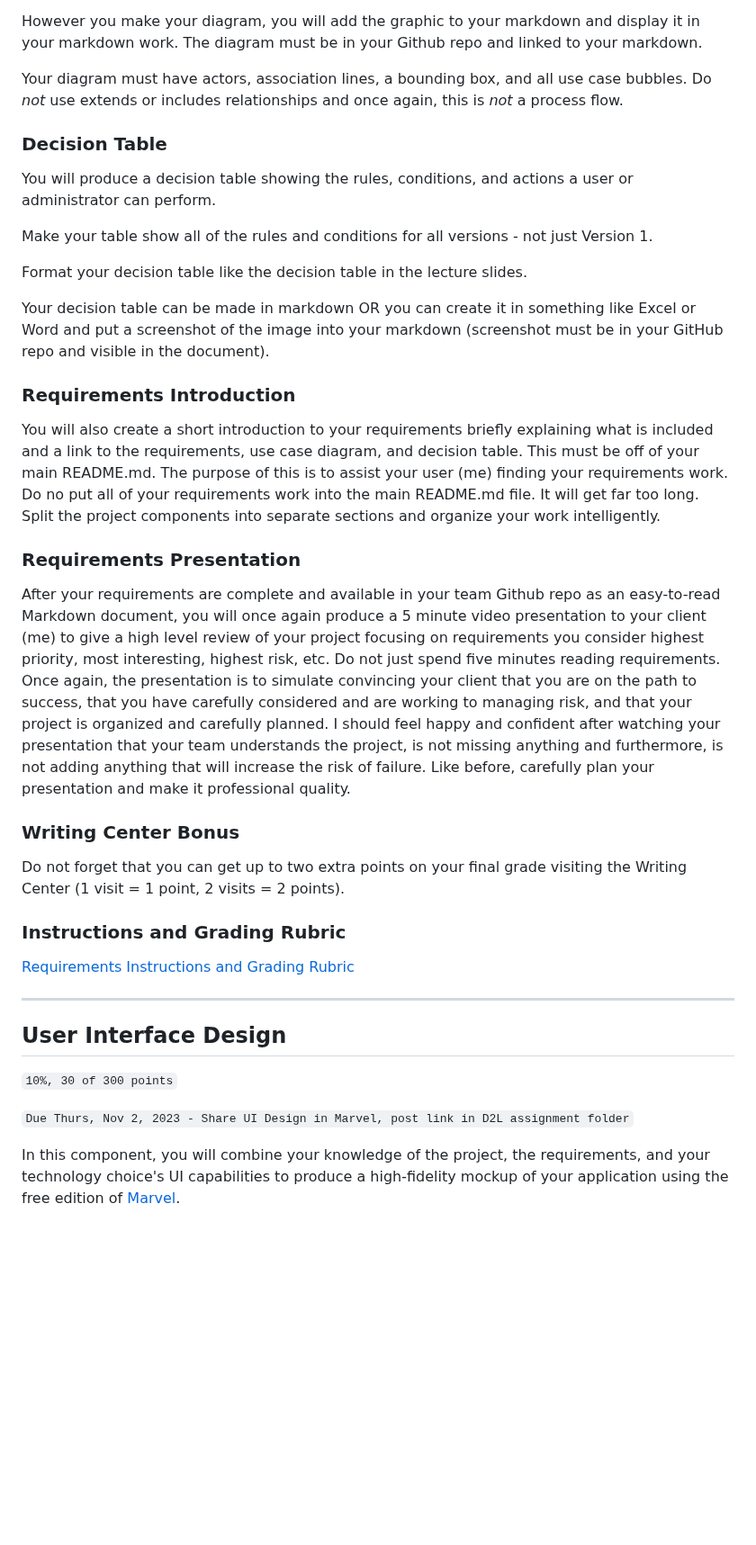
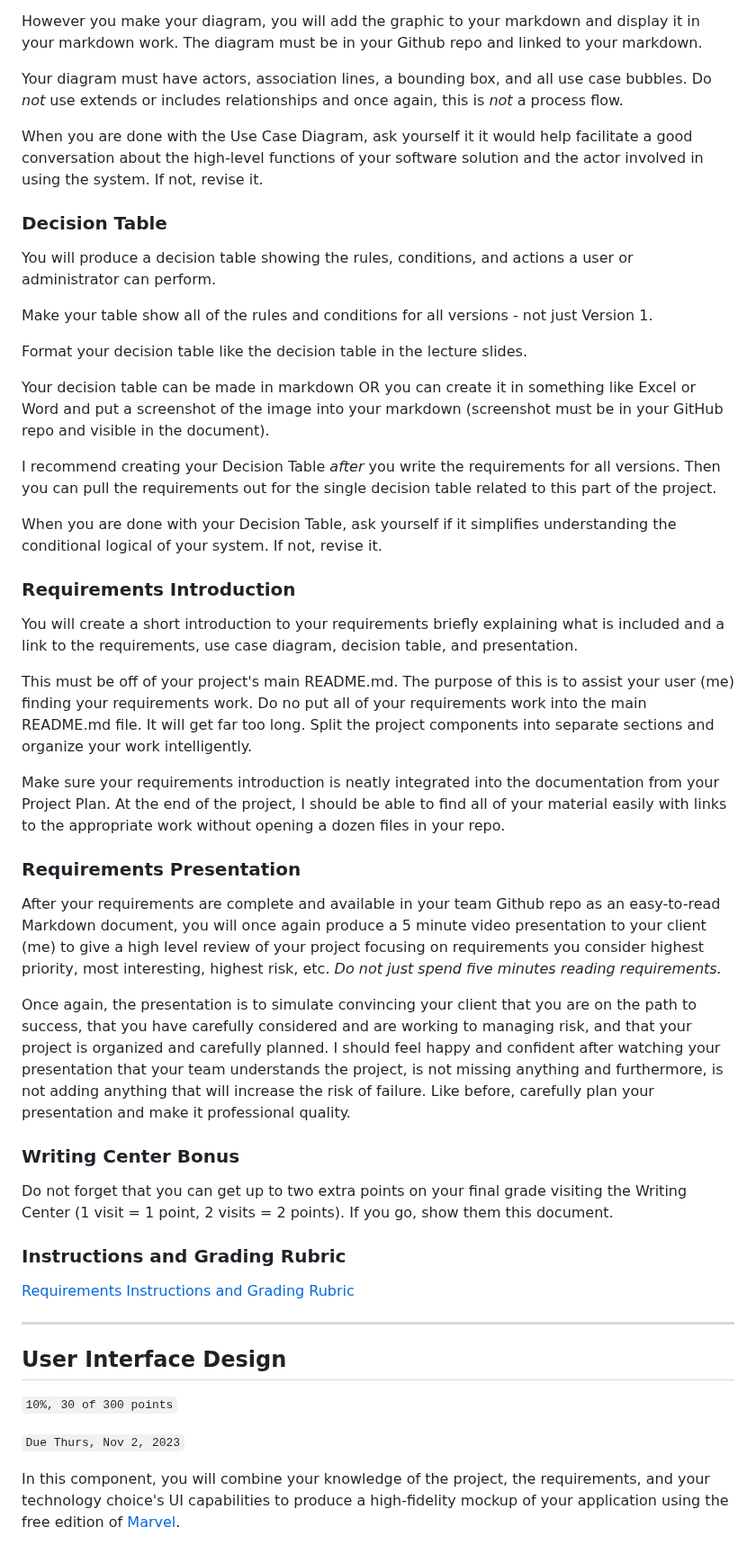
Before and after one commit to jeff-adkisson/swe-3313-fall-2023, a Markdown page: project/README.md, the part around one of its changes. Shown at 90% size. Rendered like a GitHub page; blank space fills up the shorter version.

```diff
--- a/project/README.md
+++ b/project/README.md
@@ -521,6 +530,8 @@ However you make your diagram, you will add the graphic to your markdown and dis
 
 Your diagram must have actors, association lines, a bounding box, and all use case bubbles. Do *not* use extends or includes relationships and once again, this is *not* a process flow.
 
+When you are done with the Use Case Diagram, ask yourself it it would help facilitate a good conversation about the high-level functions of your software solution and the actor involved in using the system. If not, revise it.
+
 ### Decision Table
 
 You will produce a decision table showing the rules, conditions, and actions a user or administrator can perform.
@@ -531,17 +542,27 @@ Format your decision table like the decision table in the lecture slides.
 
 Your decision table can be made in markdown OR you can create it in something like Excel or Word and put a screenshot of the image into your markdown (screenshot must be in your GitHub repo and visible in the document).
 
+I recommend creating your Decision Table *after* you write the requirements for all versions. Then you can pull the requirements out for the single decision table related to this part of the project.
+
+When you are done with your Decision Table, ask yourself if it simplifies understanding the conditional logical of your system. If not, revise it.
+
 ### Requirements Introduction
 
-You will also create a short introduction to your requirements briefly explaining what is included and a link to the requirements, use case diagram, and decision table. This must be off of your main README.md. The purpose of this is to assist your user (me) finding your requirements work. Do no put all of your requirements work into the main README.md file. It will get far too long. Split the project components into separate sections and organize your work intelligently.
+You will create a short introduction to your requirements briefly explaining what is included and a link to the requirements, use case diagram, decision table, and presentation.
+
+This must be off of your project's main README.md. The purpose of this is to assist your user (me) finding your requirements work. Do no put all of your requirements work into the main README.md file. It will get far too long. Split the project components into separate sections and organize your work intelligently.
+
+Make sure your requirements introduction is neatly integrated into the documentation from your Project Plan. At the end of the project, I should be able to find all of your material easily with links to the appropriate work without opening a dozen files in your repo.
 
 ### Requirements Presentation
 
-After your requirements are complete and available in your team Github repo as an easy-to-read Markdown document, you will once again produce a 5 minute video presentation to your client (me) to give a high level review of your project focusing on requirements you consider highest priority, most interesting, highest risk, etc. Do not just spend five minutes reading requirements. Once again, the presentation is to simulate convincing your client that you are on the path to success, that you have carefully considered and are working to managing risk, and that your project is organized and carefully planned. I should feel happy and confident after watching your presentation that your team understands the project, is not missing anything and furthermore, is not adding anything that will increase the risk of failure. Like before, carefully plan your presentation and make it professional quality.
+After your requirements are complete and available in your team Github repo as an easy-to-read Markdown document, you will once again produce a 5 minute video presentation to your client (me) to give a high level review of your project focusing on requirements you consider highest priority, most interesting, highest risk, etc. *Do not just spend five minutes reading requirements.*
+
+Once again, the presentation is to simulate convincing your client that you are on the path to success, that you have carefully considered and are working to managing risk, and that your project is organized and carefully planned. I should feel happy and confident after watching your presentation that your team understands the project, is not missing anything and furthermore, is not adding anything that will increase the risk of failure. Like before, carefully plan your presentation and make it professional quality.
 
 ### Writing Center Bonus
 
-Do not forget that you can get up to two extra points on your final grade visiting the Writing Center (1 visit = 1 point, 2 visits = 2 points).
+Do not forget that you can get up to two extra points on your final grade visiting the Writing Center (1 visit = 1 point, 2 visits = 2 points). If you go, show them this document.
 
 ### Instructions and Grading Rubric
 
@@ -553,7 +574,7 @@ Do not forget that you can get up to two extra points on your final grade visiti
 
 `10%, 30 of 300 points`
 
-`Due Thurs, Nov 2, 2023 - Share UI Design in Marvel, post link in D2L assignment folder`
+`Due Thurs, Nov 2, 2023`
 
 In this component, you will combine your knowledge of the project, the requirements, and your technology choice's UI capabilities to produce a high-fidelity mockup of your application using the free edition of [Marvel](https://marvelapp.com).
 
```
Also changed, not shown: other parts of project/README.md (+28 -20 lines), project/details-requirements.md (+16 -12 lines).
